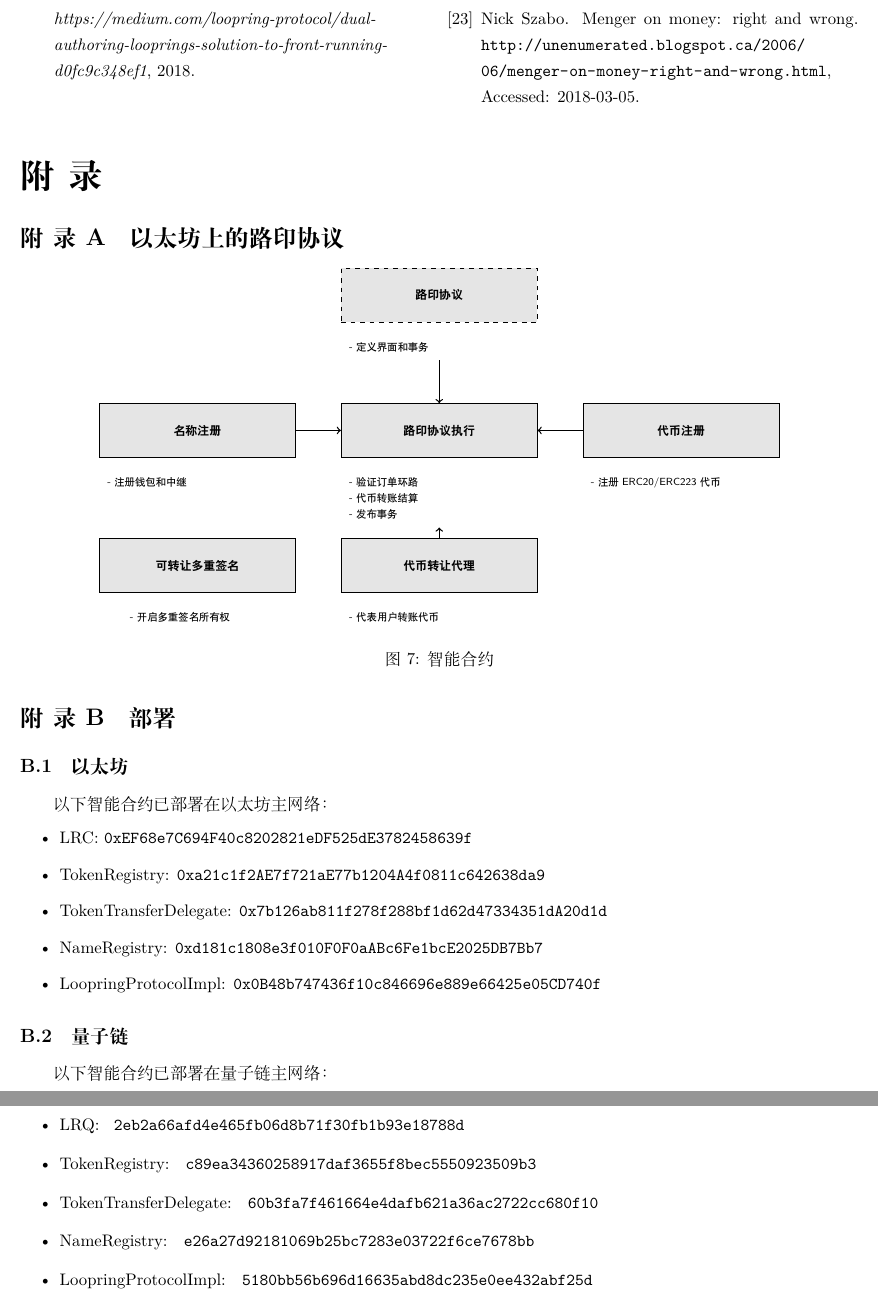
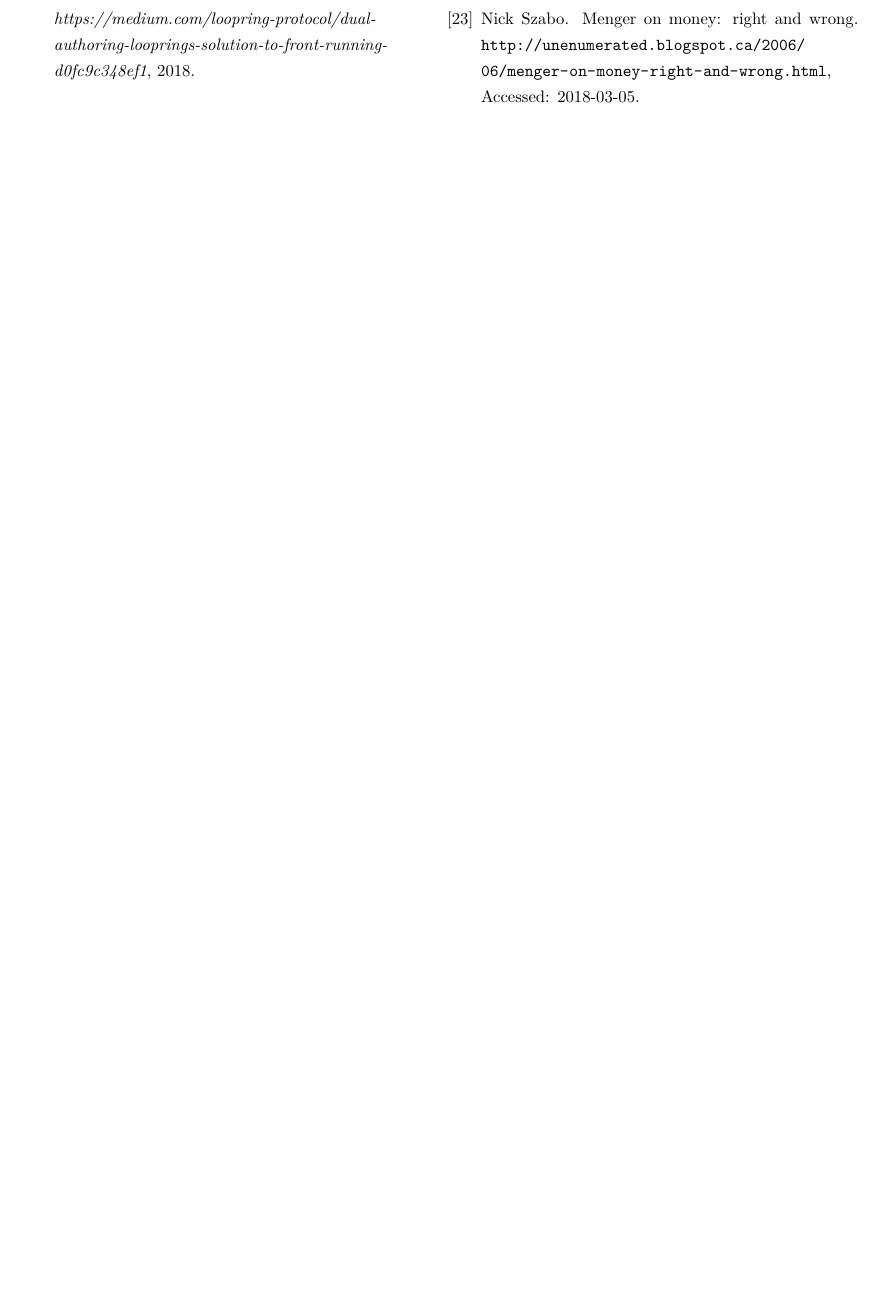
Before and after one commit to Loopring/whitepaper, a LaTeX document (zh_whitepaper_Yongsi.tex): two parts of pages 12 and 13 of 13 before the commit and part of page 12 of 12 after it, the two joined at a grey line, cut so that both start at the same text, the shorter picture padded with empty space. Compiled offline with XeLaTeX.

Commit message:
update zh_whitepaper_Yongsi.pdf

```diff
--- a/zh_whitepaper_Yongsi.tex
+++ b/zh_whitepaper_Yongsi.tex
@@ -1041,90 +1041,90 @@
 \end{multicols}
 
 
-\begin{appendices}
-
-\section{以太坊上的路印协议\label{app:protocol_ethereum}}
-
-\begin{center}
-\begin{figurehere}
-\centering
-\begin{tikzpicture}
-[node distance = 1cm, auto,font=\footnotesize,
-% STYLES
-every node/.style={node distance=3cm},
-% The comment style is used to describe the characteristics of each force
-comment/.style={rectangle, inner sep= 5pt, text width=4cm, node distance=0.25cm, font=\scriptsize\sffamily},
-% The force style is used to draw the forces' name
-force/.style={rectangle, draw, fill=black!10, inner sep=5pt, text width=4cm, text badly centered, minimum height=1.2cm, font=\bfseries\footnotesize\sffamily}]
-
-% Draw forces
-\node [force] (impl) {路印协议执⾏};
-\node [force, dashed, above of=impl] (protocol_interface) {路印协议};
-\node [force, left=1cm of impl] (nameregistry) {名称注册};
-\node [force, right=1cm of impl] (tokenregistry) {代币注册};
-\node [force, below of=impl] (delegate) {代币转让代理};
-\node [force, left=1cm of delegate] (multisig) {可转让多重签名};
-
-%%%%%%%%%%%%%%%
-% Change data from here
-
-% impl
-\node [comment, below=0.25 of impl] (comment-impl) {- 验证订单环路\\
-- 代币转账结算\\
-- 发布事务};
-
-% nameregistry
-\node [comment, below=0.25cm of nameregistry]{- 注册钱包和中继};
-
-% protocol_interface
-\node [comment, below=0.25 of protocol_interface](comment-interface) {- 定义界面和事务};
-
-% tokenregistry
-\node [comment, below=0.25 of tokenregistry] {- 注册 ERC20/ERC223 代币};
-
-% delegate
-\node [comment, below=0.25 of delegate] {- 代表用户转账代币};
-
-% PUBLIC POLICIES
-\node [comment, text width=3cm, below=0.25 of multisig] {- 开启多重签名所有权};
-
+%\begin{appendices}
+%
+%\section{以太坊上的路印协议\label{app:protocol_ethereum}}
+%
+%\begin{center}
+%\begin{figurehere}
+%\centering
+%\begin{tikzpicture}
+%[node distance = 1cm, auto,font=\footnotesize,
+%% STYLES
+%every node/.style={node distance=3cm},
+%% The comment style is used to describe the characteristics of each force
+%comment/.style={rectangle, inner sep= 5pt, text width=4cm, node distance=0.25cm, font=\scriptsize\sffamily},
+%% The force style is used to draw the forces' name
+%force/.style={rectangle, draw, fill=black!10, inner sep=5pt, text width=4cm, text badly centered, minimum height=1.2cm, font=\bfseries\footnotesize\sffamily}]
+%
+%% Draw forces
+%\node [force] (impl) {路印协议执⾏};
+%\node [force, dashed, above of=impl] (protocol_interface) {路印协议};
+%\node [force, left=1cm of impl] (nameregistry) {名称注册};
+%\node [force, right=1cm of impl] (tokenregistry) {代币注册};
+%\node [force, below of=impl] (delegate) {代币转让代理};
+%\node [force, left=1cm of delegate] (multisig) {可转让多重签名};
+%
 %%%%%%%%%%%%%%%%
-
-% Draw the links between forces
-\path[->,thick]
-(comment-interface) edge (impl)
-(nameregistry) edge (impl)
-(tokenregistry) edge (impl)
-(delegate) edge (comment-impl);
-
-\end{tikzpicture}
-\caption{智能合约}
-\label{fig:smartcontracts}
-\end{figurehere}
-\end{center}
-
-\section{部署}
-
-
-\subsection{以太坊}
-以下智能合约已部署在以太坊主网络：
-\begin{itemize}
-\item LRC: \verb|0xEF68e7C694F40c8202821eDF525dE3782458639f|
-\item TokenRegistry: \verb|0xa21c1f2AE7f721aE77b1204A4f0811c642638da9|
-\item TokenTransferDelegate: \verb|0x7b126ab811f278f288bf1d62d47334351dA20d1d|
-\item NameRegistry: \verb|0xd181c1808e3f010F0F0aABc6Fe1bcE2025DB7Bb7|
-\item LoopringProtocolImpl: \verb|0x0B48b747436f10c846696e889e66425e05CD740f|
-\end{itemize}
-
-\subsection{量子链}
-以下智能合约已部署在量子链主网络：
-\begin{itemize}
-\item LRQ: \verb| 2eb2a66afd4e465fb06d8b71f30fb1b93e18788d |
-\item TokenRegistry: \verb| c89ea34360258917daf3655f8bec5550923509b3 |
-\item TokenTransferDelegate: \verb| 60b3fa7f461664e4dafb621a36ac2722cc680f10 |
-\item NameRegistry: \verb| e26a27d92181069b25bc7283e03722f6ce7678bb |
-\item LoopringProtocolImpl: \verb| 5180bb56b696d16635abd8dc235e0ee432abf25d |
-\end{itemize}
-
-\end{appendices}
+%% Change data from here
+%
+%% impl
+%\node [comment, below=0.25 of impl] (comment-impl) {- 验证订单环路\\
+%- 代币转账结算\\
+%- 发布事务};
+%
+%% nameregistry
+%\node [comment, below=0.25cm of nameregistry]{- 注册钱包和中继};
+%
+%% protocol_interface
+%\node [comment, below=0.25 of protocol_interface](comment-interface) {- 定义界面和事务};
+%
+%% tokenregistry
+%\node [comment, below=0.25 of tokenregistry] {- 注册 ERC20/ERC223 代币};
+%
+%% delegate
+%\node [comment, below=0.25 of delegate] {- 代表用户转账代币};
+%
+%% PUBLIC POLICIES
+%\node [comment, text width=3cm, below=0.25 of multisig] {- 开启多重签名所有权};
+%
+%%%%%%%%%%%%%%%%%
+%
+%% Draw the links between forces
+%\path[->,thick]
+%(comment-interface) edge (impl)
+%(nameregistry) edge (impl)
+%(tokenregistry) edge (impl)
+%(delegate) edge (comment-impl);
+%
+%\end{tikzpicture}
+%\caption{智能合约}
+%\label{fig:smartcontracts}
+%\end{figurehere}
+%\end{center}
+%
+%\section{部署}
+%
+%
+%\subsection{以太坊}
+%以下智能合约已部署在以太坊主网络：
+%\begin{itemize}
+%\item LRC: \verb|0xEF68e7C694F40c8202821eDF525dE3782458639f|
+%\item TokenRegistry: \verb|0xa21c1f2AE7f721aE77b1204A4f0811c642638da9|
+%\item TokenTransferDelegate: \verb|0x7b126ab811f278f288bf1d62d47334351dA20d1d|
+%\item NameRegistry: \verb|0xd181c1808e3f010F0F0aABc6Fe1bcE2025DB7Bb7|
+%\item LoopringProtocolImpl: \verb|0x0B48b747436f10c846696e889e66425e05CD740f|
+%\end{itemize}
+%
+%\subsection{量子链}
+%以下智能合约已部署在量子链主网络：
+%\begin{itemize}
+%\item LRQ: \verb| 2eb2a66afd4e465fb06d8b71f30fb1b93e18788d |
+%\item TokenRegistry: \verb| c89ea34360258917daf3655f8bec5550923509b3 |
+%\item TokenTransferDelegate: \verb| 60b3fa7f461664e4dafb621a36ac2722cc680f10 |
+%\item NameRegistry: \verb| e26a27d92181069b25bc7283e03722f6ce7678bb |
+%\item LoopringProtocolImpl: \verb| 5180bb56b696d16635abd8dc235e0ee432abf25d |
+%\end{itemize}
+%
+%\end{appendices}
 \end{document}
```
Also changed, not shown: zh_whitepaper_Yongsi.pdf.
